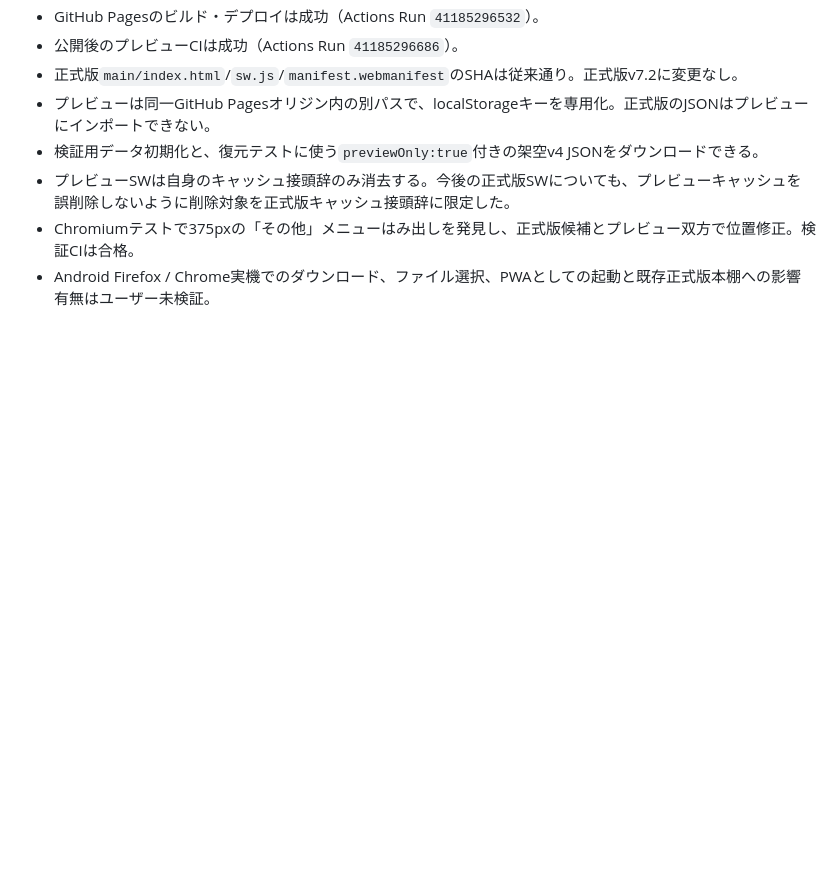
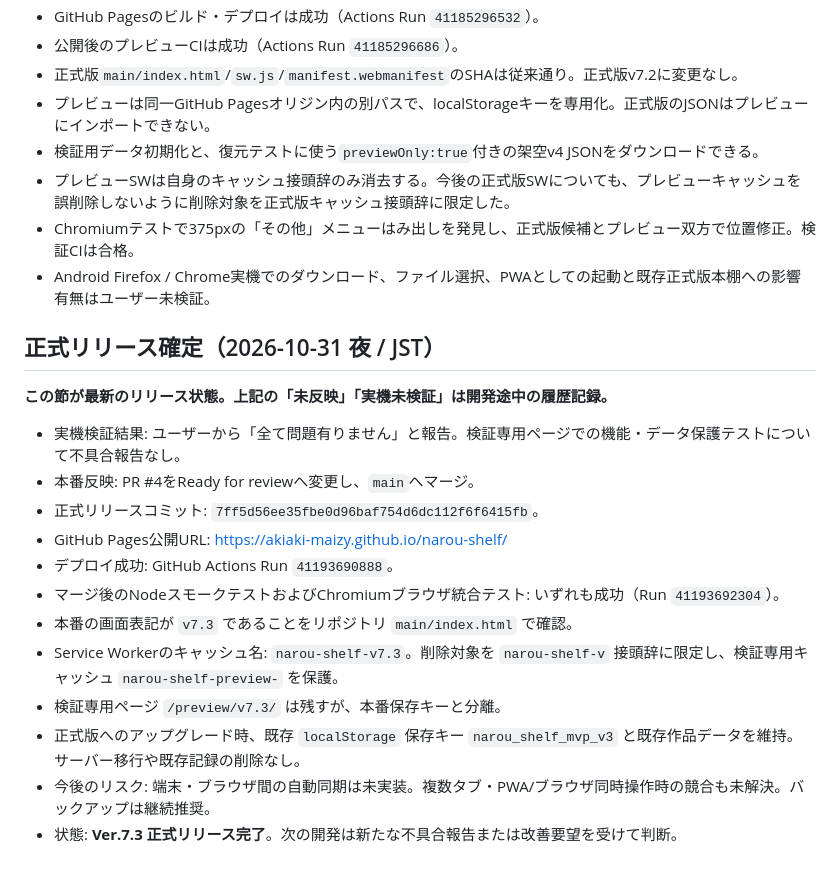
Before and after one commit to akiaki-maizy/narou-shelf, a Markdown page: docs/V7_3_HANDOFF_20261031.md, the part around the change. Drawn GitHub-style; blank space fills up the shorter version.

Commit message:
docs: record v7.3 Android acceptance and successful production release

```diff
--- a/docs/V7_3_HANDOFF_20261031.md
+++ b/docs/V7_3_HANDOFF_20261031.md
@@ -64,3 +64,19 @@
 - プレビューSWは自身のキャッシュ接頭辞のみ消去する。今後の正式版SWについても、プレビューキャッシュを誤削除しないように削除対象を正式版キャッシュ接頭辞に限定した。
 - Chromiumテストで375pxの「その他」メニューはみ出しを発見し、正式版候補とプレビュー双方で位置修正。検証CIは合格。
 - Android Firefox / Chrome実機でのダウンロード、ファイル選択、PWAとしての起動と既存正式版本棚への影響有無はユーザー未検証。
+
+## 正式リリース確定（2026-10-31 夜 / JST）
+**この節が最新のリリース状態。上記の「未反映」「実機未検証」は開発途中の履歴記録。**
+
+- 実機検証結果: ユーザーから「全て問題有りません」と報告。検証専用ページでの機能・データ保護テストについて不具合報告なし。
+- 本番反映: PR #4をReady for reviewへ変更し、`main`へマージ。
+- 正式リリースコミット: `7ff5d56ee35fbe0d96baf754d6dc112f6f6415fb`。
+- GitHub Pages公開URL: https://akiaki-maizy.github.io/narou-shelf/
+- デプロイ成功: GitHub Actions Run `41193690888`。
+- マージ後のNodeスモークテストおよびChromiumブラウザ統合テスト: いずれも成功（Run `41193692304`）。
+- 本番の画面表記が `v7.3` であることをリポジトリ `main/index.html` で確認。
+- Service Workerのキャッシュ名: `narou-shelf-v7.3`。削除対象を `narou-shelf-v` 接頭辞に限定し、検証専用キャッシュ `narou-shelf-preview-` を保護。
+- 検証専用ページ `/preview/v7.3/` は残すが、本番保存キーと分離。
+- 正式版へのアップグレード時、既存 `localStorage` 保存キー `narou_shelf_mvp_v3` と既存作品データを維持。サーバー移行や既存記録の削除なし。
+- 今後のリスク: 端末・ブラウザ間の自動同期は未実装。複数タブ・PWA/ブラウザ同時操作時の競合も未解決。バックアップは継続推奨。
+- 状態: **Ver.7.3 正式リリース完了**。次の開発は新たな不具合報告または改善要望を受けて判断。
```
